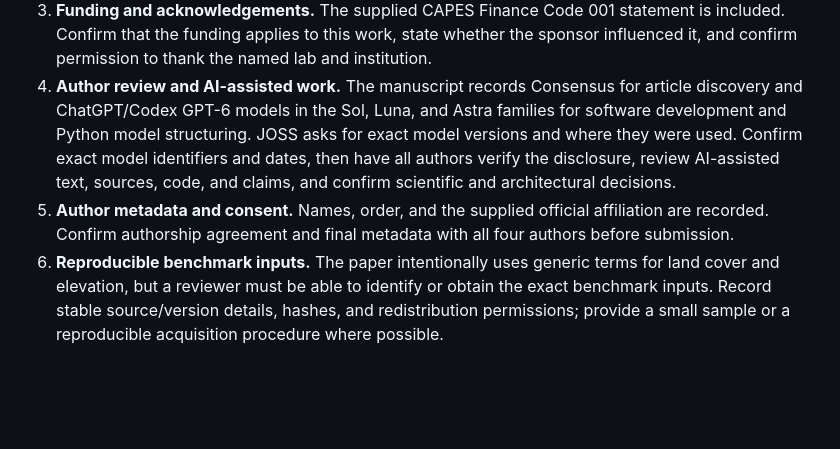
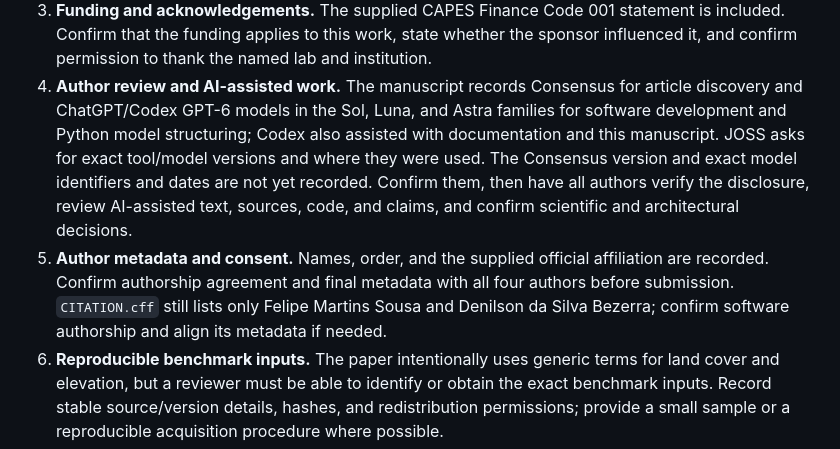
Before and after one commit to oceanpep/br-mangue-studio, a Markdown page: docs/JOSS_READINESS.md, the part around the change. GitHub-like rendering; blank space fills up the shorter version.

Commit message:
Complete AI disclosure and record metadata gate

```diff
--- a/docs/JOSS_READINESS.md
+++ b/docs/JOSS_READINESS.md
@@ -60,14 +60,18 @@ that the software is ready for immediate submission.
    named lab and institution.
 4. **Author review and AI-assisted work.** The manuscript records Consensus
    for article discovery and ChatGPT/Codex GPT-6 models in the Sol, Luna, and
-   Astra families for software development and Python model structuring. JOSS
-   asks for exact model versions and where they were used. Confirm exact model
-   identifiers and dates, then have all authors verify the disclosure, review
-   AI-assisted text, sources, code, and claims, and confirm scientific and
-   architectural decisions.
+   Astra families for software development and Python model structuring;
+   Codex also assisted with documentation and this manuscript. JOSS asks for
+   exact tool/model versions and where they were used. The Consensus version
+   and exact model identifiers and dates are not yet recorded. Confirm them,
+   then have all authors verify the disclosure, review AI-assisted text,
+   sources, code, and claims, and confirm scientific and architectural
+   decisions.
 5. **Author metadata and consent.** Names, order, and the supplied official
    affiliation are recorded. Confirm authorship agreement and final metadata
-   with all four authors before submission.
+   with all four authors before submission. `CITATION.cff` still lists only
+   Felipe Martins Sousa and Denilson da Silva Bezerra; confirm software
+   authorship and align its metadata if needed.
 6. **Reproducible benchmark inputs.** The paper intentionally uses generic
    terms for land cover and elevation, but a reviewer must be able to identify
    or obtain the exact benchmark inputs. Record stable source/version details,
```
Also changed, not shown: paper.md (+1 -1 lines).
